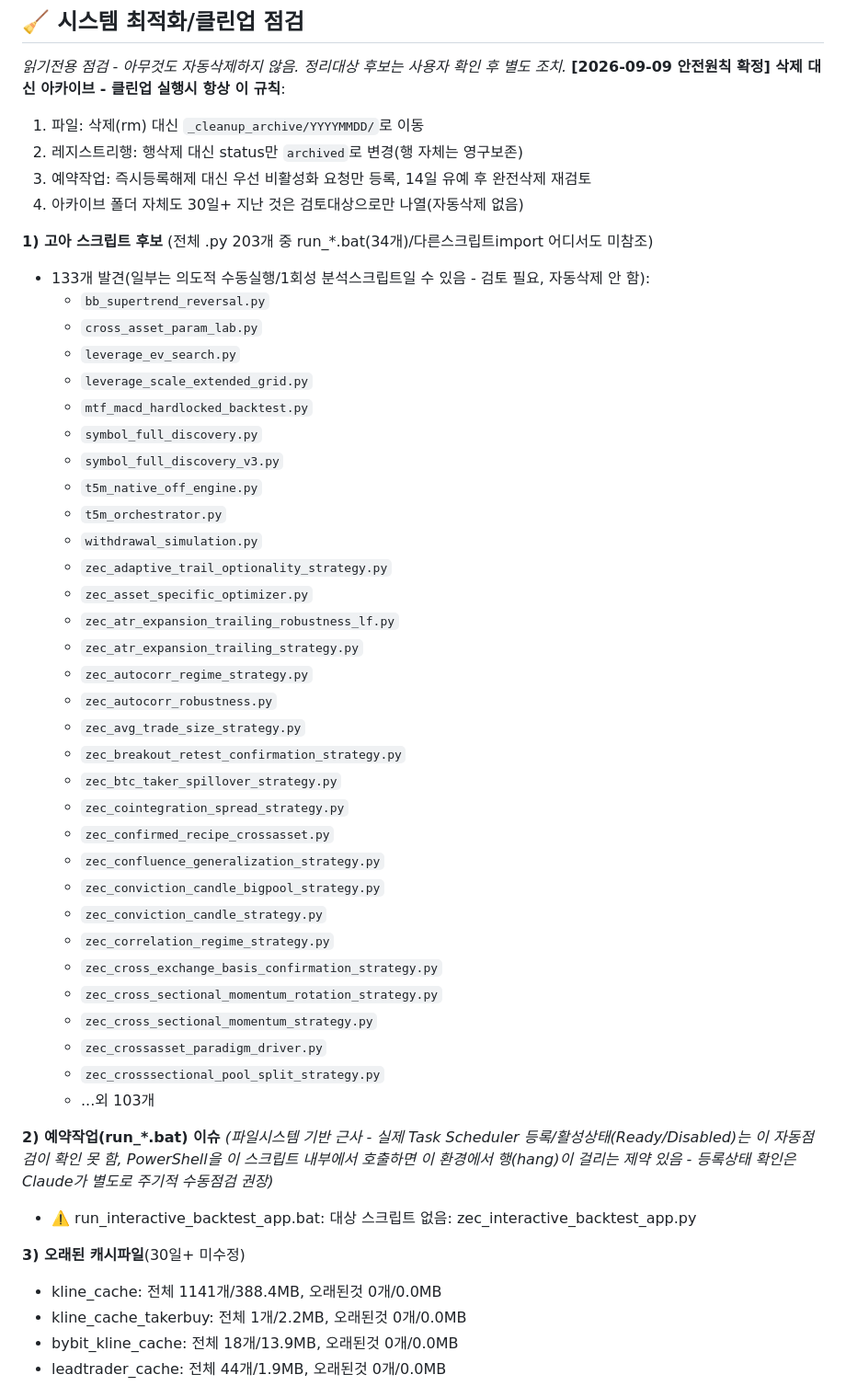
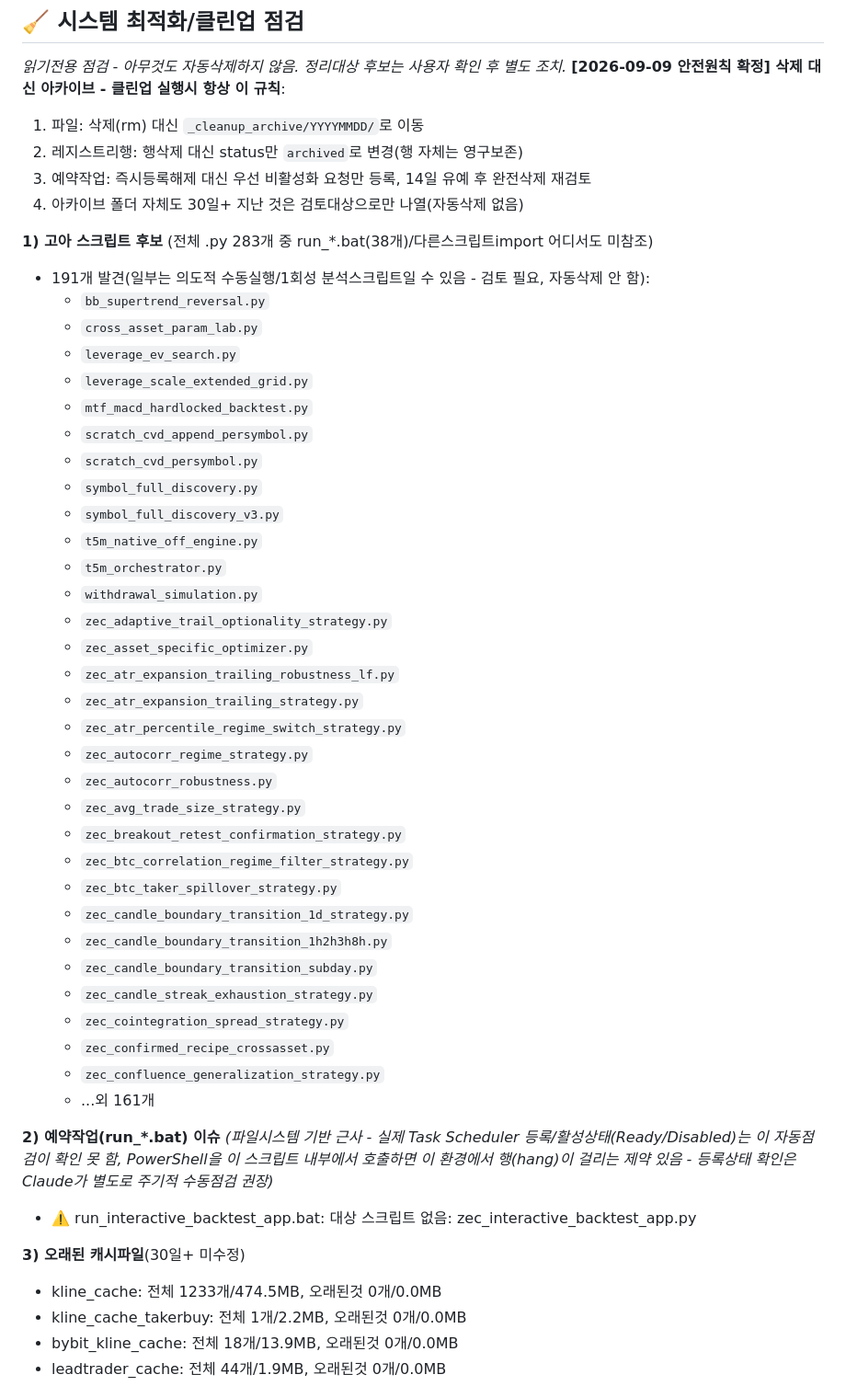
Before and after one commit to rlarudxo944-pixel/t5m-alpha-dashboard, a Markdown page: weekly_report_latest.md, the part around one of its changes. Shown at 92% size. Drawn GitHub-style.

```diff
--- a/weekly_report_latest.md
+++ b/weekly_report_latest.md
@@ -91,13 +97,15 @@
 3. 예약작업: 즉시등록해제 대신 우선 비활성화 요청만 등록, 14일 유예 후 완전삭제 재검토
 4. 아카이브 폴더 자체도 30일+ 지난 것은 검토대상으로만 나열(자동삭제 없음)
 
-**1) 고아 스크립트 후보** (전체 .py 203개 중 run_*.bat(34개)/다른스크립트import 어디서도 미참조)
-- 133개 발견(일부는 의도적 수동실행/1회성 분석스크립트일 수 있음 - 검토 필요, 자동삭제 안 함):
+**1) 고아 스크립트 후보** (전체 .py 283개 중 run_*.bat(38개)/다른스크립트import 어디서도 미참조)
+- 191개 발견(일부는 의도적 수동실행/1회성 분석스크립트일 수 있음 - 검토 필요, 자동삭제 안 함):
   - `bb_supertrend_reversal.py`
   - `cross_asset_param_lab.py`
   - `leverage_ev_search.py`
   - `leverage_scale_extended_grid.py`
   - `mtf_macd_hardlocked_backtest.py`
+  - `scratch_cvd_append_persymbol.py`
+  - `scratch_cvd_persymbol.py`
   - `symbol_full_discovery.py`
   - `symbol_full_discovery_v3.py`
   - `t5m_native_off_engine.py`
@@ -107,29 +115,27 @@
   - `zec_asset_specific_optimizer.py`
   - `zec_atr_expansion_trailing_robustness_lf.py`
   - `zec_atr_expansion_trailing_strategy.py`
+  - `zec_atr_percentile_regime_switch_strategy.py`
   - `zec_autocorr_regime_strategy.py`
   - `zec_autocorr_robustness.py`
   - `zec_avg_trade_size_strategy.py`
   - `zec_breakout_retest_confirmation_strategy.py`
+  - `zec_btc_correlation_regime_filter_strategy.py`
   - `zec_btc_taker_spillover_strategy.py`
+  - `zec_candle_boundary_transition_1d_strategy.py`
+  - `zec_candle_boundary_transition_1h2h3h8h.py`
+  - `zec_candle_boundary_transition_subday.py`
+  - `zec_candle_streak_exhaustion_strategy.py`
   - `zec_cointegration_spread_strategy.py`
   - `zec_confirmed_recipe_crossasset.py`
   - `zec_confluence_generalization_strategy.py`
-  - `zec_conviction_candle_bigpool_strategy.py`
-  - `zec_conviction_candle_strategy.py`
-  - `zec_correlation_regime_strategy.py`
-  - `zec_cross_exchange_basis_confirmation_strategy.py`
-  - `zec_cross_sectional_momentum_rotation_strategy.py`
-  - `zec_cross_sectional_momentum_strategy.py`
-  - `zec_crossasset_paradigm_driver.py`
-  - `zec_crosssectional_pool_split_strategy.py`
-  - ...외 103개
+  - ...외 161개
 
 **2) 예약작업(run_*.bat) 이슈** *(파일시스템 기반 근사 - 실제 Task Scheduler 등록/활성상태(Ready/Disabled)는 이 자동점검이 확인 못 함, PowerShell을 이 스크립트 내부에서 호출하면 이 환경에서 행(hang)이 걸리는 제약 있음 - 등록상태 확인은 Claude가 별도로 주기적 수동점검 권장)*
 - ⚠️ run_interactive_backtest_app.bat: 대상 스크립트 없음: zec_interactive_backtest_app.py
 
 **3) 오래된 캐시파일**(30일+ 미수정)
-- kline_cache: 전체 1141개/388.4MB, 오래된것 0개/0.0MB
+- kline_cache: 전체 1233개/474.5MB, 오래된것 0개/0.0MB
 - kline_cache_takerbuy: 전체 1개/2.2MB, 오래된것 0개/0.0MB
 - bybit_kline_cache: 전체 18개/13.9MB, 오래된것 0개/0.0MB
 - leadtrader_cache: 전체 44개/1.9MB, 오래된것 0개/0.0MB
```
Also changed, not shown: other parts of weekly_report_latest.md (+28 -22 lines).
